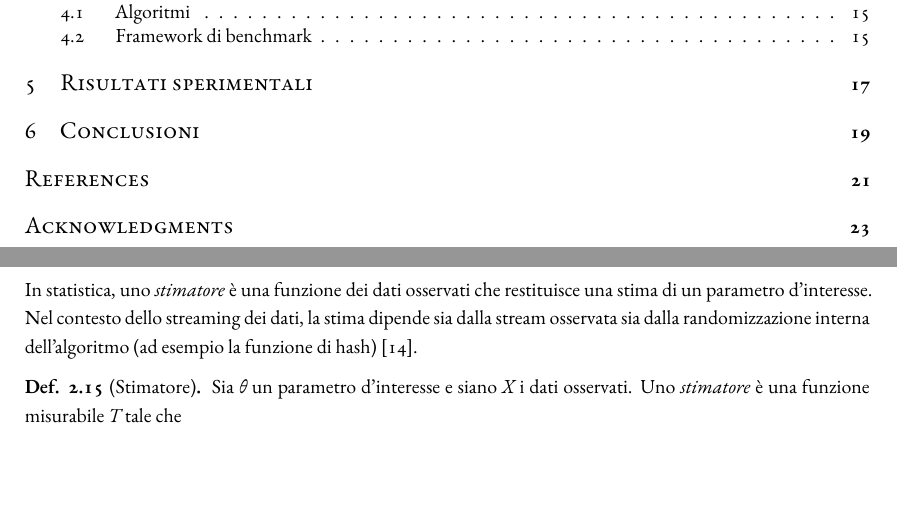
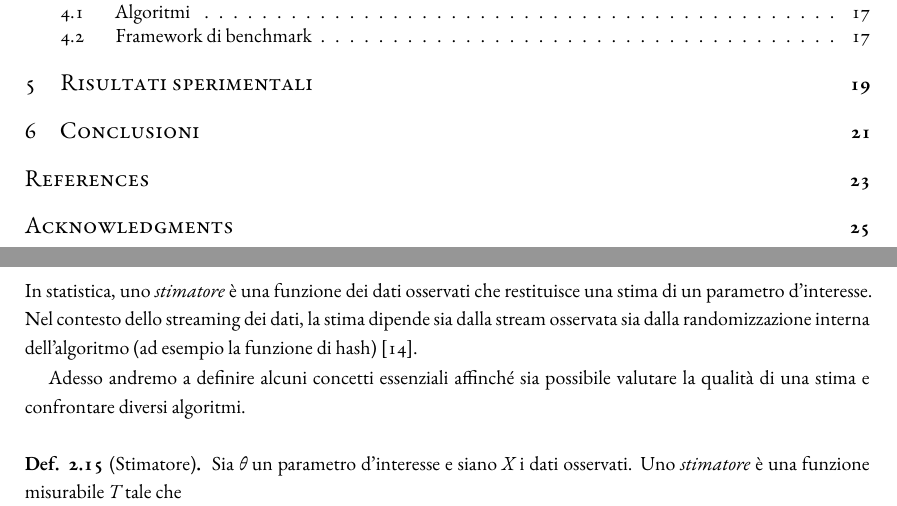
Before and after one commit to kr0bi/satp-cpp, a LaTeX thesis (thesis/dissertation.tex, which reads thesis/chapters/2-background.tex): two parts of pages 5 and 16 of 29 before the commit and two parts of pages 5 and 16 of 31 after it, joined at a grey line, cut so that both start at the same text, the shorter picture padded with empty space. Compiled offline with XeLaTeX; a LaTeX package or settings file that is missing is left out.

Commit message:
capitolo 2.5

```diff
--- a/thesis/chapters/2-background.tex
+++ b/thesis/chapters/2-background.tex
@@ -328,6 +328,8 @@ contesto dello streaming dei dati, la stima dipende sia dalla stream osservata s
 randomizzazione interna dell'algoritmo (ad esempio la funzione di hash)
 \cite{VanDeGeer_2015}.
 
+Adesso andremo a definire alcuni concetti essenziali affinché sia possibile valutare la qualità di una stima e confrontare diversi algoritmi.
+
 \begin{definition}[Stimatore]
 Sia $\theta$ un parametro d'interesse e siano $X$ i dati osservati. Uno
 \emph{stimatore} è una funzione misurabile $T$ tale che
```
Also changed, not shown: thesis/dissertation.pdf.
